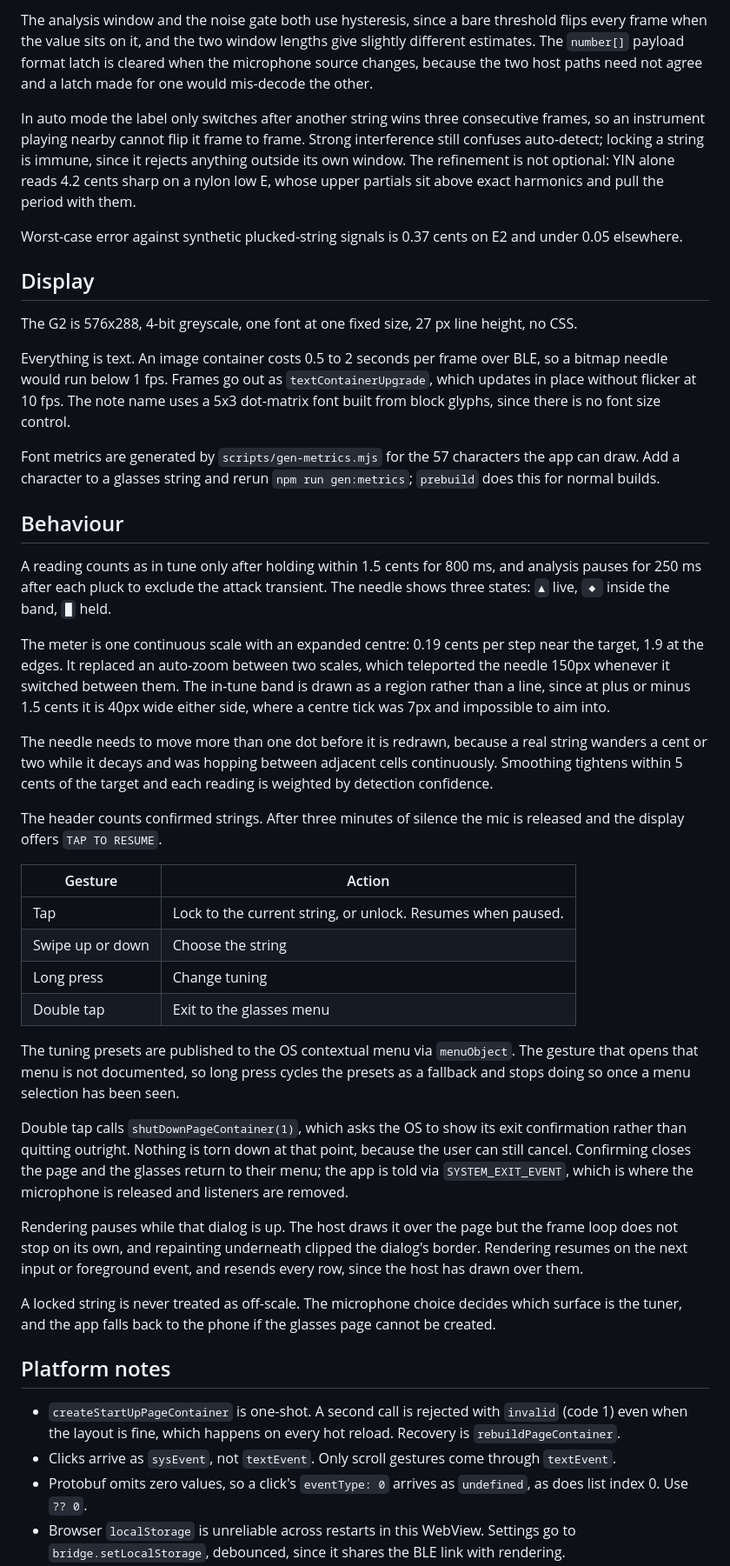
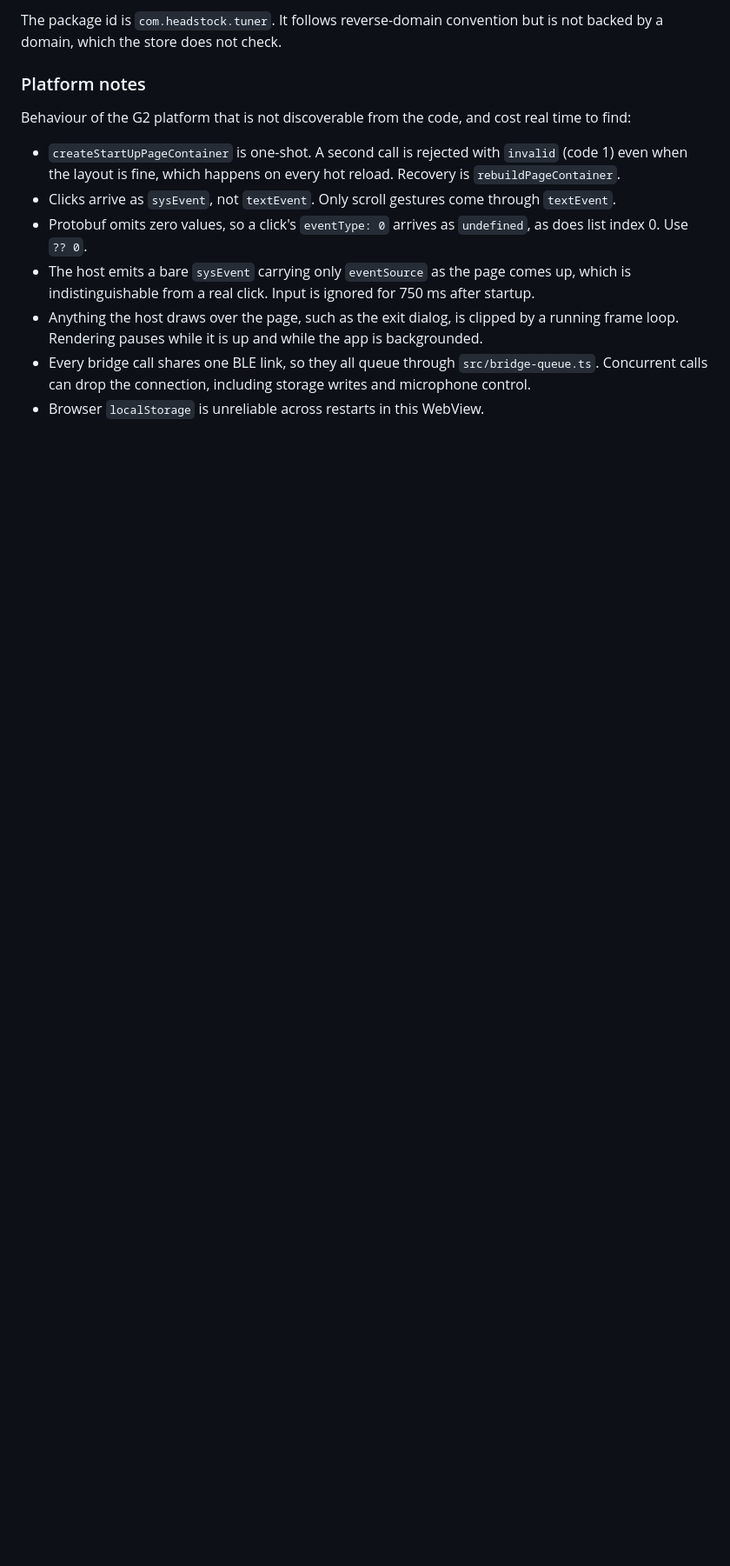
Before and after one commit to smavromatis/headstock-g2, a Markdown page: README.md, the part around one of its changes. Shown at 87% size. GitHub-like rendering; blank space fills up the shorter version.

Commit message:
Rewrite the README for a public reader

```diff
--- a/README.md
+++ b/README.md
@@ -86,83 +74,11 @@ string changes were then never detected at all, and the rest took 1.6s.
 
-The analysis window and the noise gate both use hysteresis, since a bare
-threshold flips every frame when the value sits on it, and the two window
-lengths give slightly different estimates. The `number[]` payload format latch
-is cleared when the microphone source changes, because the two host paths need
-not agree and a latch made for one would mis-decode the other.
+The package id is `com.headstock.tuner`. It follows reverse-domain convention
+but is not backed by a domain, which the store does not check.
 
-In auto mode the label only switches after another string wins three
-consecutive frames, so an instrument playing nearby cannot flip it frame to
-frame. Strong interference still confuses auto-detect; locking a string is
-immune, since it rejects anything outside its own window.
-The refinement is not optional: YIN alone reads 4.2 cents sharp on a nylon low
-E, whose upper partials sit above exact harmonics and pull the period with them.
+### Platform notes
 
-Worst-case error against synthetic plucked-string signals is 0.37 cents on E2
-and under 0.05 elsewhere.
-
-## Display
-
-The G2 is 576x288, 4-bit greyscale, one font at one fixed size, 27 px line
-height, no CSS.
-
-Everything is text. An image container costs 0.5 to 2 seconds per frame over
-BLE, so a bitmap needle would run below 1 fps. Frames go out as
-`textContainerUpgrade`, which updates in place without flicker at 10 fps. The
-note name uses a 5x3 dot-matrix font built from block glyphs, since there is no
-font size control.
-
-Font metrics are generated by `scripts/gen-metrics.mjs` for the 57 characters
-the app can draw. Add a character to a glasses string and rerun
-`npm run gen:metrics`; `prebuild` does this for normal builds.
-
-## Behaviour
-
-A reading counts as in tune only after holding within 1.5 cents for 800 ms, and
-analysis pauses for 250 ms after each pluck to exclude the attack transient.
-The needle shows three states: `▲` live, `◆` inside the band, `█` held.
-
-The meter is one continuous scale with an expanded centre: 0.19 cents per step
-near the target, 1.9 at the edges. It replaced an auto-zoom between two scales,
-which teleported the needle 150px whenever it switched between them. The
-in-tune band is drawn as a region rather than a line, since at plus or minus
-1.5 cents it is 40px wide either side, where a centre tick was 7px and
-impossible to aim into.
-
-The needle needs to move more than one dot before it is redrawn, because a real
-string wanders a cent or two while it decays and was hopping between adjacent
-cells continuously. Smoothing tightens within 5 cents of the target and each
-reading is weighted by detection confidence.
-
-The header counts confirmed strings. After three minutes of silence the mic is
-released and the display offers `TAP TO RESUME`.
-
-| Gesture | Action |
-|---|---|
-| Tap | Lock to the current string, or unlock. Resumes when paused. |
-| Swipe up or down | Choose the string |
-| Long press | Change tuning |
-| Double tap | Exit to the glasses menu |
-
-The tuning presets are published to the OS contextual menu via `menuObject`.
-The gesture that opens that menu is not documented, so long press cycles the
-presets as a fallback and stops doing so once a menu selection has been seen.
-
-Double tap calls `shutDownPageContainer(1)`, which asks the OS to show its exit
-confirmation rather than quitting outright. Nothing is torn down at that point,
-because the user can still cancel. Confirming closes the page and the glasses
-return to their menu; the app is told via `SYSTEM_EXIT_EVENT`, which is where
-the microphone is released and listeners are removed.
-
-Rendering pauses while that dialog is up. The host draws it over the page but
-the frame loop does not stop on its own, and repainting underneath clipped the
-dialog's border. Rendering resumes on the next input or foreground event, and
-resends every row, since the host has drawn over them.
-
-A locked string is never treated as off-scale. The microphone choice decides
-which surface is the tuner, and the app falls back to the phone if the glasses
-page cannot be created.
-
-## Platform notes
+Behaviour of the G2 platform that is not discoverable from the code, and cost
+real time to find:
 
 - `createStartUpPageContainer` is one-shot. A second call is rejected with
   `invalid` (code 1) even when the layout is fine, which happens on every hot
@@ -171,7 +87,14 @@ page cannot be created.
   through `textEvent`.
 - Protobuf omits zero values, so a click's `eventType: 0` arrives as
   `undefined`, as does list index 0. Use `?? 0`.
+- The host emits a bare `sysEvent` carrying only `eventSource` as the page comes
+  up, which is indistinguishable from a real click. Input is ignored for 750 ms
+  after startup.
+- Anything the host draws over the page, such as the exit dialog, is clipped by
+  a running frame loop. Rendering pauses while it is up and while the app is
+  backgrounded.
+- Every bridge call shares one BLE link, so they all queue through
+  `src/bridge-queue.ts`. Concurrent calls can drop the connection, including
+  storage writes and microphone control.
 - Browser `localStorage` is unreliable across restarts in this WebView.
-  Settings go to `bridge.setLocalStorage`, debounced, since it shares the BLE
-  link with rendering.
 - `setBackgroundState` and `onBackgroundRestore` do not exist in SDK 0.0.14
```
Also changed, not shown: other parts of README.md (+62 -90 lines).
